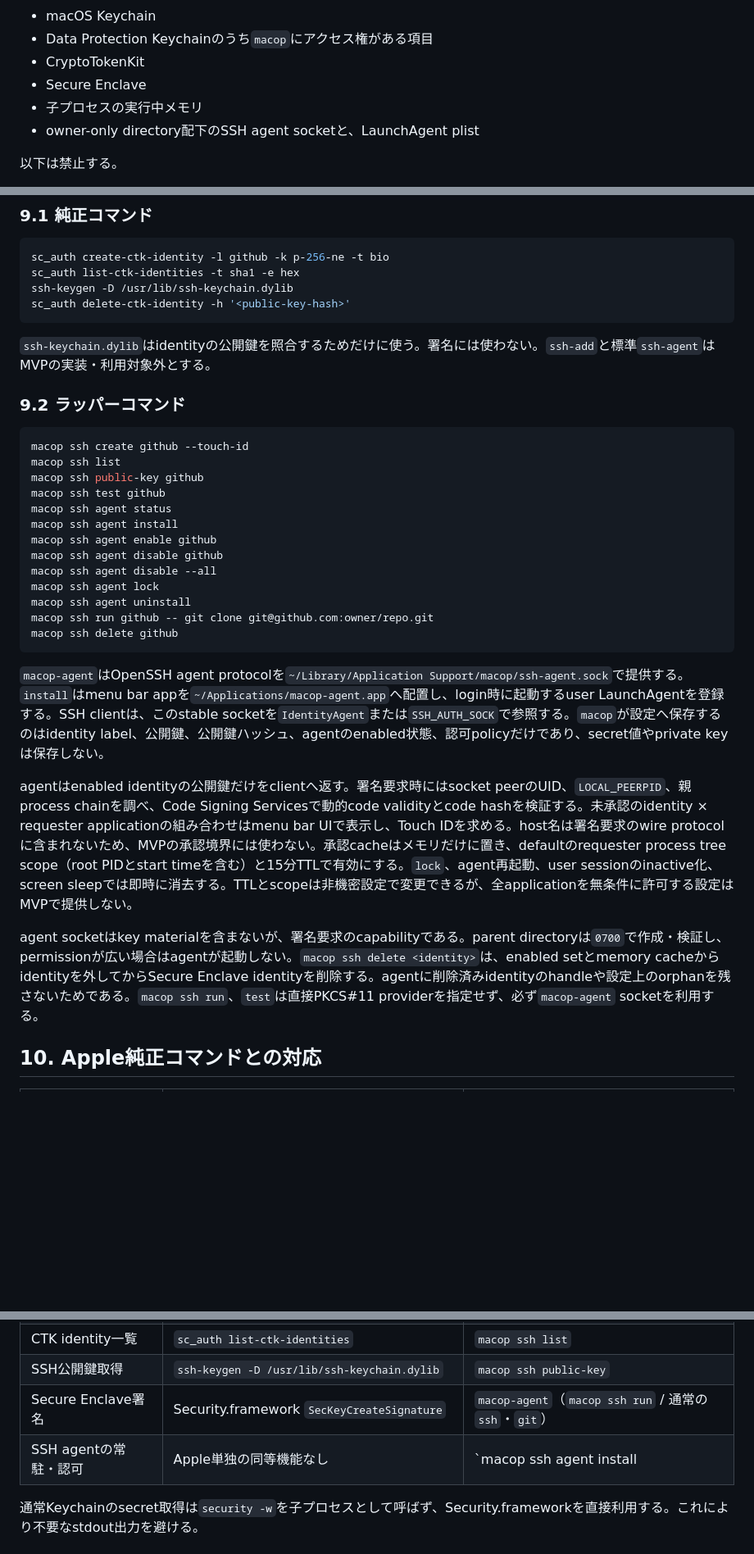
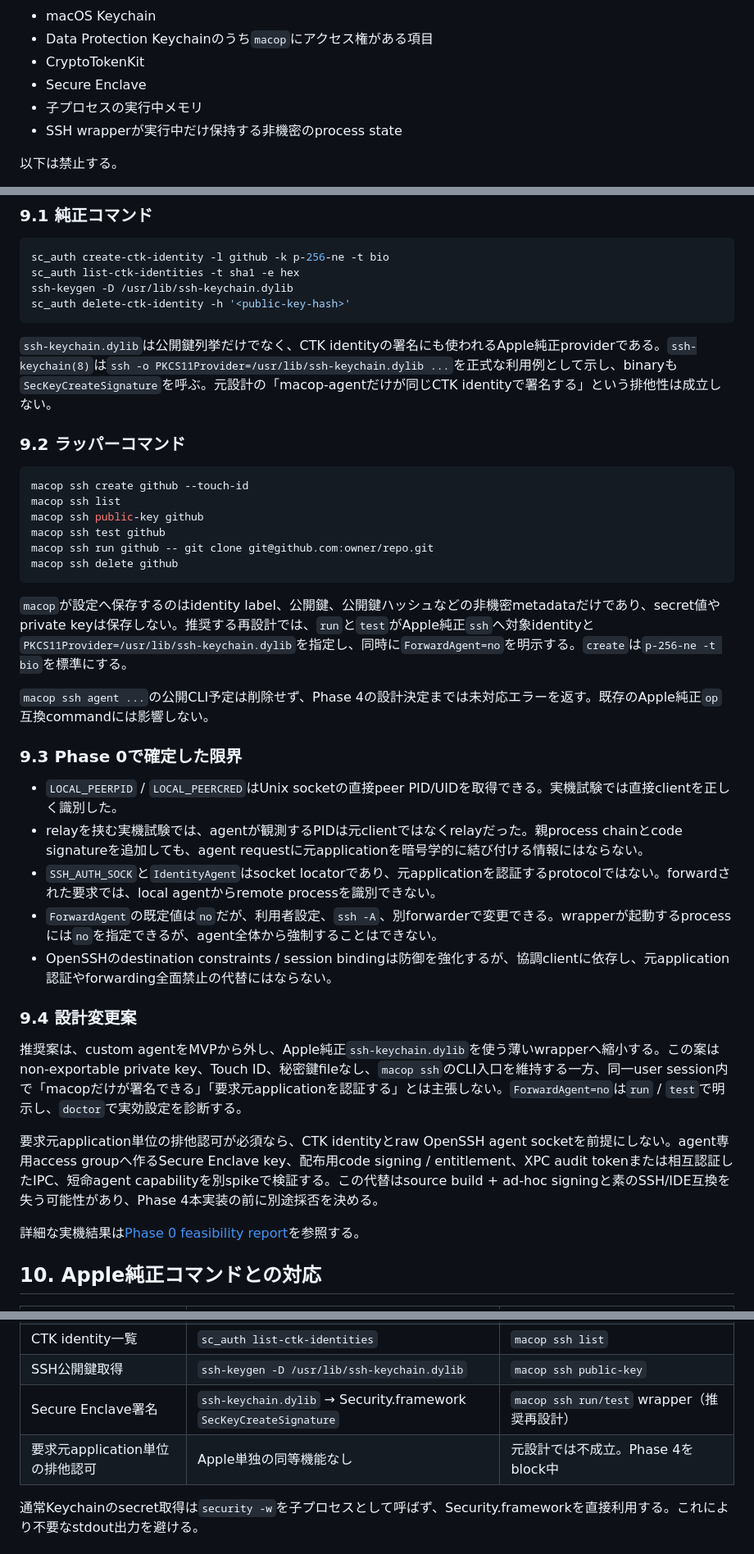
Before and after one commit to slashkiko/macop, a Markdown page: docs/macop-design.md, 3 parts joined by grey strips. Shown at 82% size. GitHub-like rendering; blank space fills up the shorter version.

Commit message:
docs: record SSH agent feasibility result

````diff
--- a/docs/macop-design.md
+++ b/docs/macop-design.md
@@ -46,7 +48,7 @@ op item list
 - CryptoTokenKit
 - Secure Enclave
 - 子プロセスの実行中メモリ
-- owner-only directory配下のSSH agent socketと、LaunchAgent plist
+- SSH wrapperが実行中だけ保持する非機密のprocess state
 
 以下は禁止する。
 
@@ -309,7 +309,7 @@ ssh-keygen -D /usr/lib/ssh-keychain.dylib
 sc_auth delete-ctk-identity -h '<public-key-hash>'
 ```
 
-`ssh-keychain.dylib`はidentityの公開鍵を照合するためだけに使う。署名には使わない。`ssh-add`と標準`ssh-agent`はMVPの実装・利用対象外とする。
+`ssh-keychain.dylib`は公開鍵列挙だけでなく、CTK identityの署名にも使われるApple純正providerである。`ssh-keychain(8)`は`ssh -o PKCS11Provider=/usr/lib/ssh-keychain.dylib ...`を正式な利用例として示し、binaryも`SecKeyCreateSignature`を呼ぶ。元設計の「macop-agentだけが同じCTK identityで署名する」という排他性は成立しない。
 
 ### 9.2 ラッパーコマンド
 
@@ -318,22 +318,29 @@ macop ssh create github --touch-id
 macop ssh list
 macop ssh public-key github
 macop ssh test github
-macop ssh agent status
-macop ssh agent install
-macop ssh agent enable github
-macop ssh agent disable github
-macop ssh agent disable --all
-macop ssh agent lock
-macop ssh agent uninstall
 macop ssh run github -- git clone git@github.com:owner/repo.git
 macop ssh delete github
 ```
 
-`macop-agent`はOpenSSH agent protocolを`~/Library/Application Support/macop/ssh-agent.sock`で提供する。`install`はmenu bar appを`~/Applications/macop-agent.app`へ配置し、login時に起動するuser LaunchAgentを登録する。SSH clientは、このstable socketを`IdentityAgent`または`SSH_AUTH_SOCK`で参照する。`macop`が設定へ保存するのはidentity label、公開鍵、公開鍵ハッシュ、agentのenabled状態、認可policyだけであり、secret値やprivate keyは保存しない。
+`macop`が設定へ保存するのはidentity label、公開鍵、公開鍵ハッシュなどの非機密metadataだけであり、secret値やprivate keyは保存しない。推奨する再設計では、`run`と`test`がApple純正`ssh`へ対象identityと`PKCS11Provider=/usr/lib/ssh-keychain.dylib`を指定し、同時に`ForwardAgent=no`を明示する。`create`は`p-256-ne -t bio`を標準にする。
 
-agentはenabled identityの公開鍵だけをclientへ返す。署名要求時にはsocket peerのUID、`LOCAL_PEERPID`、親process chainを調べ、Code Signing Servicesで動的code validityとcode hashを検証する。未承認のidentity × requester applicationの組み合わせはmenu bar UIで表示し、Touch IDを求める。host名は署名要求のwire protocolに含まれないため、MVPの承認境界には使わない。承認cacheはメモリだけに置き、defaultのrequester process tree scope（root PIDとstart timeを含む）と15分TTLで有効にする。`lock`、agent再起動、user sessionのinactive化、screen sleepでは即時に消去する。TTLとscopeは非機密設定で変更できるが、全applicationを無条件に許可する設定はMVPで提供しない。
+`macop ssh agent ...`の公開CLI予定は削除せず、Phase 4の設計決定までは未対応エラーを返す。既存のApple純正`op`互換commandには影響しない。
 
-agent socketはkey materialを含まないが、署名要求のcapabilityである。parent directoryは`0700`で作成・検証し、permissionが広い場合はagentが起動しない。`macop ssh delete <identity>`は、enabled setとmemory cacheからidentityを外してからSecure Enclave identityを削除する。agentに削除済みidentityのhandleや設定上のorphanを残さないためである。`macop ssh run`、`test`は直接PKCS#11 providerを指定せず、必ず`macop-agent` socketを利用する。
+### 9.3 Phase 0で確定した限界
+
+- `LOCAL_PEERPID` / `LOCAL_PEERCRED`はUnix socketの直接peer PID/UIDを取得できる。実機試験では直接clientを正しく識別した。
+- relayを挟む実機試験では、agentが観測するPIDは元clientではなくrelayだった。親process chainとcode signatureを追加しても、agent requestに元applicationを暗号学的に結び付ける情報にはならない。
+- `SSH_AUTH_SOCK`と`IdentityAgent`はsocket locatorであり、元applicationを認証するprotocolではない。forwardされた要求では、local agentからremote processを識別できない。
+- `ForwardAgent`の既定値は`no`だが、利用者設定、`ssh -A`、別forwarderで変更できる。wrapperが起動するprocessには`no`を指定できるが、agent全体から強制することはできない。
+- OpenSSHのdestination constraints / session bindingは防御を強化するが、協調clientに依存し、元application認証やforwarding全面禁止の代替にはならない。
+
+### 9.4 設計変更案
+
+推奨案は、custom agentをMVPから外し、Apple純正`ssh-keychain.dylib`を使う薄いwrapperへ縮小する。この案はnon-exportable private key、Touch ID、秘密鍵fileなし、`macop ssh`のCLI入口を維持する一方、同一user session内で「macopだけが署名できる」「要求元applicationを認証する」とは主張しない。`ForwardAgent=no`は`run` / `test`で明示し、`doctor`で実効設定を診断する。
+
+要求元application単位の排他認可が必須なら、CTK identityとraw OpenSSH agent socketを前提にしない。agent専用access groupへ作るSecure Enclave key、配布用code signing / entitlement、XPC audit tokenまたは相互認証したIPC、短命agent capabilityを別spikeで検証する。この代替はsource build + ad-hoc signingと素のSSH/IDE互換を失う可能性があり、Phase 4本実装の前に別途採否を決める。
+
+詳細な実機結果は[Phase 0 feasibility report](./macop-phase0-feasibility-2026-08-14.md)を参照する。
 
 ## 10. Apple純正コマンドとの対応
 
@@ -345,8 +352,8 @@ agent socketはkey materialを含まないが、署名要求のcapabilityであ
 | Secure Enclave鍵生成 | `sc_auth create-ctk-identity` | `macop ssh create` |
 | CTK identity一覧 | `sc_auth list-ctk-identities` | `macop ssh list` |
 | SSH公開鍵取得 | `ssh-keygen -D /usr/lib/ssh-keychain.dylib` | `macop ssh public-key` |
-| Secure Enclave署名 | Security.framework `SecKeyCreateSignature` | `macop-agent`（`macop ssh run` / 通常の`ssh`・`git`） |
-| SSH agentの常駐・認可 | Apple単独の同等機能なし | `macop ssh agent install|lock|uninstall` |
+| Secure Enclave署名 | `ssh-keychain.dylib` → Security.framework `SecKeyCreateSignature` | `macop ssh run/test` wrapper（推奨再設計） |
+| 要求元application単位の排他認可 | Apple単独の同等機能なし | 元設計では不成立。Phase 4をblock中 |
 
 通常Keychainのsecret取得は`security -w`を子プロセスとして呼ばず、Security.frameworkを直接利用する。これにより不要なstdout出力を避ける。
 
````
Also changed, not shown: other parts of docs/macop-design.md (+35 -54 lines), docs/macop-phase0-feasibility-2026-08-14.md (added, +82 -0 lines).
